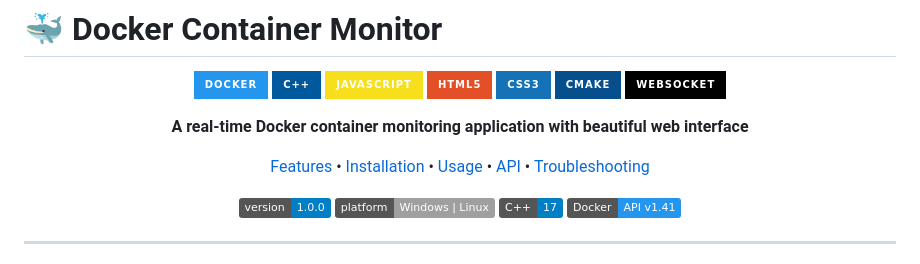
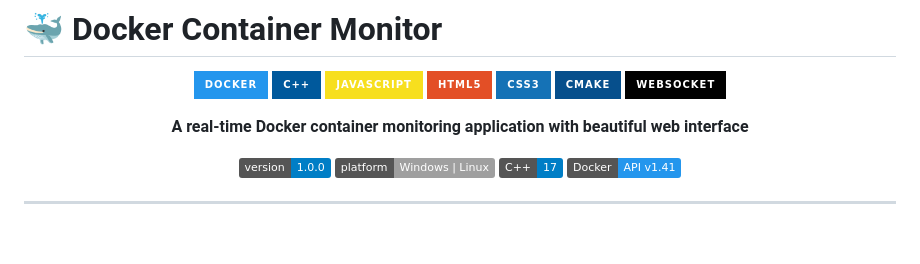
Before and after one commit to alphonsasooter/DockerMonitor, a Markdown page: README.md, the part around the change. Drawn GitHub-style; badges without logos; blank space fills up the shorter version.

```diff
--- a/README.md
+++ b/README.md
@@ -11,8 +11,6 @@
 ![WebSocket](https://img.shields.io/badge/WebSocket-010101?style=for-the-badge&logo=socket.io&logoColor=white)
 
 **A real-time Docker container monitoring application with beautiful web interface**
-
-[Features](#-features) • [Installation](#-installation) • [Usage](#-usage-guide) • [API](#-api-documentation) • [Troubleshooting](#-troubleshooting)
 
 ![Version](https://img.shields.io/badge/version-1.0.0-blue.svg)
 ![Platform](https://img.shields.io/badge/platform-Windows%20%7C%20Linux-lightgrey.svg)
```
